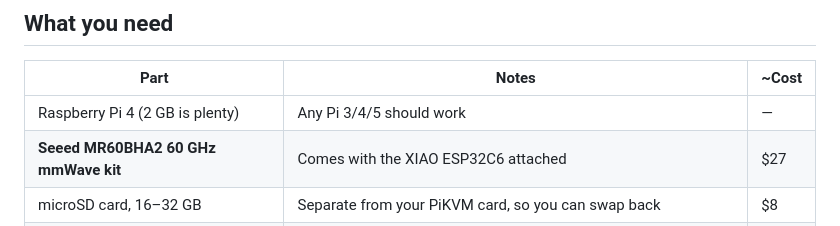
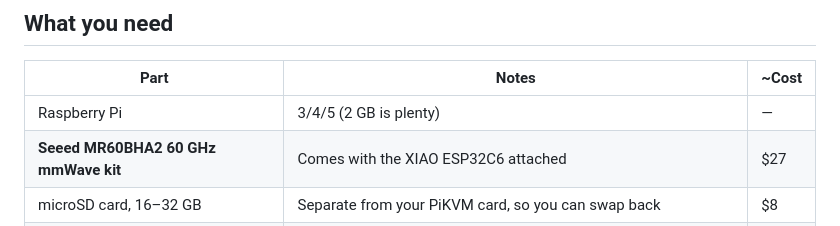
Before and after one commit to Jecobe/Positional-Pi-Heartbeat-Sensor, a Markdown page: README.md, the part around the change. Drawn GitHub-style.

```diff
--- a/README.md
+++ b/README.md
@@ -29,7 +29,7 @@ What to expect from the sensor:
 
 | Part | Notes | ~Cost |
 |---|---|---|
-| Raspberry Pi 4 (2 GB is plenty) | Any Pi 3/4/5 should work | — |
+| Raspberry Pi | 3/4/5 (2 GB is plenty) | — |
 | **Seeed MR60BHA2 60 GHz mmWave kit** | Comes with the XIAO ESP32C6 attached | $27 |
 | microSD card, 16–32 GB | Separate from your PiKVM card, so you can swap back | $8 |
 | USB-A to USB-C **data** cable | Connects the radar kit to the Pi. Some cables are charge-only and won't work | $5 |
```
